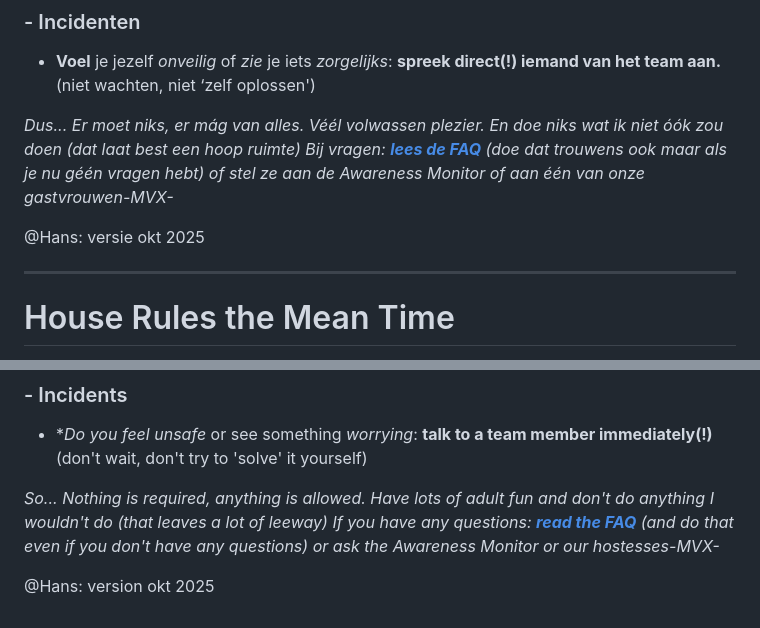
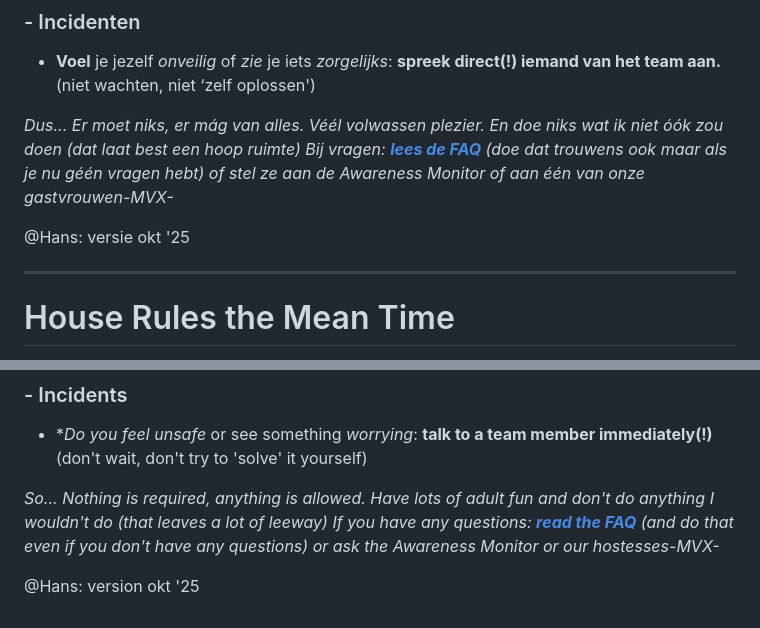
Before and after one commit to HansWest/meantime-stuf, a Markdown page: protocollen/huisregels.md, 2 parts joined by grey strips. Rendered like a GitHub page.

Commit message:
fix: Update version formatting in house rules document for consistency

```diff
--- a/protocollen/huisregels.md
+++ b/protocollen/huisregels.md
@@ -39,7 +39,7 @@ De 2 Meantime regels zijn bekend?:
 *Véél volwassen plezier. En doe niks wat ik niet óók zou doen (dat laat best een hoop ruimte)*
 *Bij vragen: **[lees de FAQ](https://kinkawarecoach.wordpress.com/themeantime/faq/)** (doe dat trouwens ook maar als je nu géén vragen hebt) of stel ze aan de Awareness Monitor of aan één van onze gastvrouwen-MVX-*
 
-@Hans: versie okt 2025
+@Hans: versie okt '25
 
 
 ---
@@ -81,4 +81,4 @@ Are you familiar with the 2 Mean Time rules?:
 *Have lots of adult fun and don't do anything I wouldn't do (that leaves a lot of leeway)*
 *If you have any questions: **[read the FAQ](https://kinkawarecoach.wordpress.com/themeantime/faq/)** (and do that even if you don't have any questions) or ask the Awareness Monitor or our hostesses-MVX-*
 
-@Hans: version okt 2025
+@Hans: version okt '25
```
